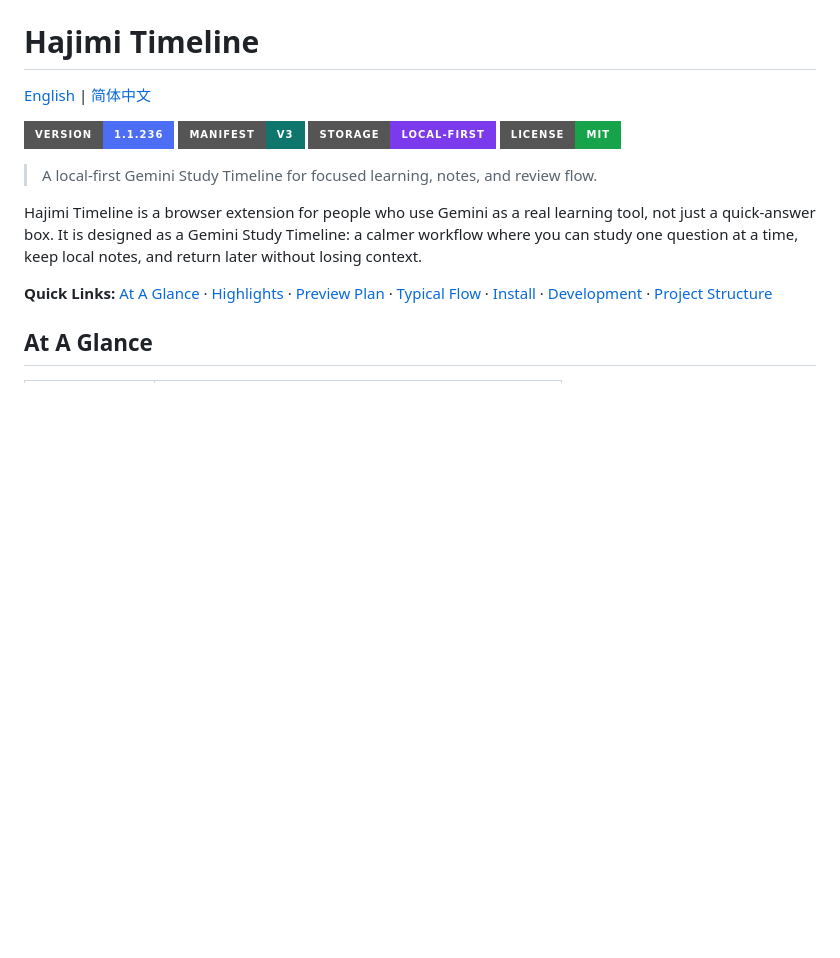
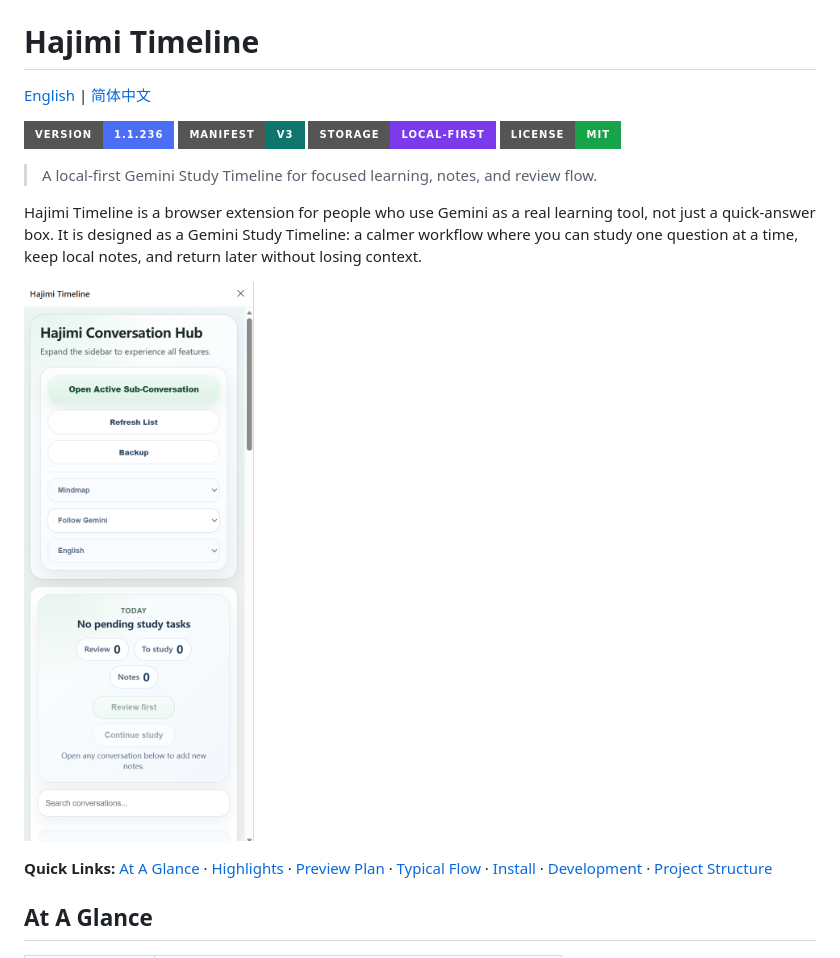
Before and after one commit to CNZHM666/gemini-study-timeline, a Markdown page: README.md, the part around the change. GitHub-like rendering; pictures changed too: docs/images/home.png (added); badges without logos; blank space fills up the shorter version.

```diff
--- a/README.md
+++ b/README.md
@@ -10,6 +10,8 @@
 > A local-first Gemini Study Timeline for focused learning, notes, and review flow.
 
 Hajimi Timeline is a browser extension for people who use Gemini as a real learning tool, not just a quick-answer box. It is designed as a Gemini Study Timeline: a calmer workflow where you can study one question at a time, keep local notes, and return later without losing context.
+
+![Hajimi Timeline home](docs/images/home.png)
 
 **Quick Links:** [At A Glance](#at-a-glance) · [Highlights](#highlights) · [Preview Plan](#preview-plan) · [Typical Flow](#typical-flow) · [Install](#install-for-development) · [Development](#development) · [Project Structure](#project-structure)
 
```
Also changed, not shown: README.zh-CN.md (+2 -0 lines).
